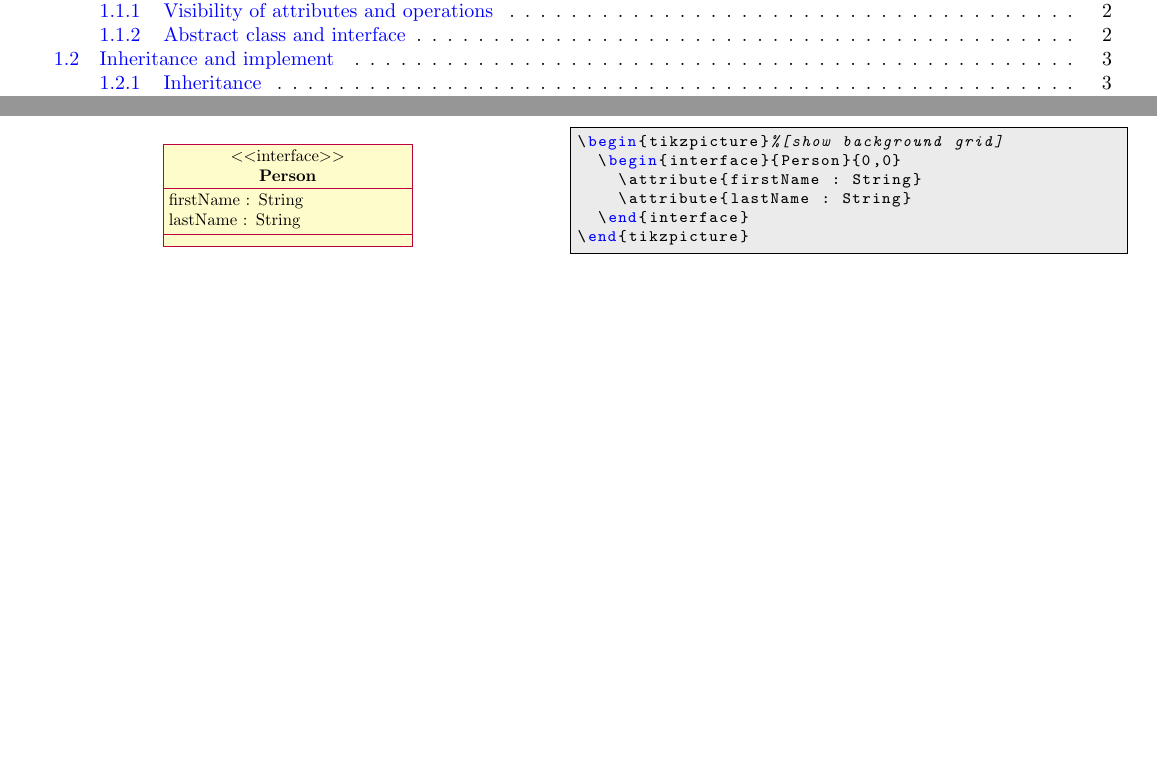
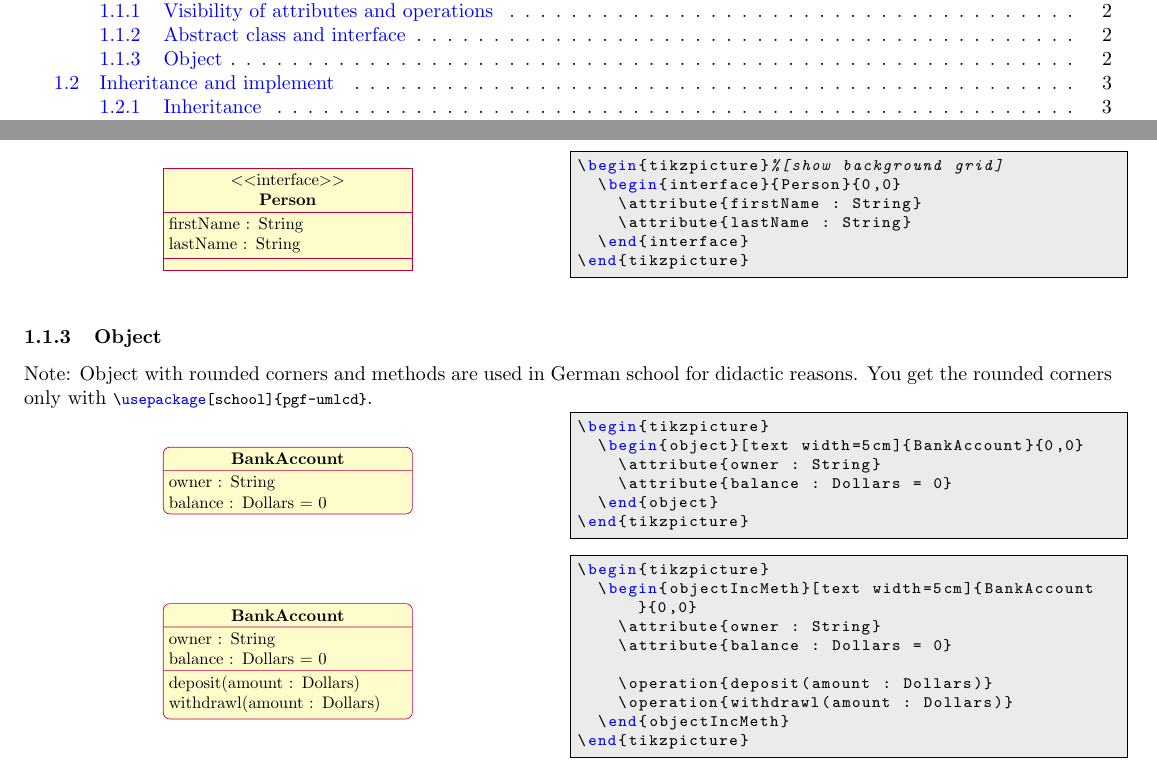
Before and after one commit to xuyuan/pgf-umlcd, a LaTeX paper (trunk/pgf-umlcd-demo.tex, which reads trunk/demo/object-include-methods.tex, trunk/demo/object.tex, trunk/pgf-umlcd.sty): two parts of pages 1 and 2 of 7, joined at a grey line, cut so that both start at the same text. Compiled offline with pdfLaTeX.

Commit message:
patch from Johannes Pieper(johannes_pieper@yahoo.de)
git-svn-id: https://pgf-umlcd.googlecode.com/svn@12 5c4df12a-c94a-11de-8410-e5b1e99fc78e

```diff
--- /dev/null
+++ b/trunk/demo/object-include-methods.tex
@@ -0,0 +1,9 @@
+\begin{tikzpicture}
+  \begin{objectIncMeth}[text width=5cm]{BankAccount}{0,0}
+    \attribute{owner : String}
+    \attribute{balance : Dollars = 0}
+
+    \operation{deposit(amount : Dollars)}
+    \operation{withdrawl(amount : Dollars)}
+  \end{objectIncMeth}
+\end{tikzpicture}
--- /dev/null
+++ b/trunk/demo/object.tex
@@ -0,0 +1,6 @@
+\begin{tikzpicture}
+  \begin{object}[text width=5cm]{BankAccount}{0,0}
+    \attribute{owner : String}
+    \attribute{balance : Dollars = 0}
+  \end{object}
+\end{tikzpicture}
--- a/trunk/pgf-umlcd-demo.tex
+++ b/trunk/pgf-umlcd-demo.tex
@@ -3,7 +3,7 @@
 \usepackage{hyperref}
 
 \usepackage{tikz}
-\usepackage{pgf-umlcd}
+\usepackage[school]{pgf-umlcd}
 
 %%%%%%%%%%%%%%%%%%%%%%%%%%%%%%%%%%%%%%%%%%%%%%%%%%%%%%%%%%%%%%%%%
 \usepackage{listings}
@@ -85,6 +85,11 @@ keywordstyle=\color{blue}
 \demo[0.5]{abstract-class}
 \demo[0.5]{interface}
 
+\subsubsection{Object}
+Note: Object with rounded corners and methods are used in German school for didactic reasons. You get the rounded corners only with \lstinline|\usepackage[school]{pgf-umlcd}|.\\
+\demo[0.5]{object}
+\demo[0.5]{object-include-methods}
+
 \subsection{Inheritance and implement}
 \subsubsection{Inheritance}
 \demo{inheritance}
--- a/trunk/pgf-umlcd.sty
+++ b/trunk/pgf-umlcd.sty
@@ -31,6 +31,10 @@ minimum height=1cm, node distance=2cm]
 
 \tikzstyle{umlcd style dashed line}=[color=\umldrawcolor, >=angle 90,dashed]
 
+\tikzstyle{umlcd style school}=[]
+\DeclareOption{school}{\tikzstyle{umlcd style school}=[rounded corners]}
+\ProcessOptions\relax
+
 % declare layers
 \pgfdeclarelayer{background}
 \pgfdeclarelayer{connectionlayers}
@@ -48,6 +52,35 @@ minimum height=1cm, node distance=2cm]
 \begin{classAndInterfaceCommon}{#1}{#2}{#3}
 }%
 {\node[this umlcd style, anchor=north] (\umlcdClassName) at (\umlcdClassPos)
+    {\textbf{\umlcdClassName}
+\nodepart{second}
+\umlcdClassAttributes
+\nodepart{third}
+\umlcdClassOperations
+};
+
+\end{classAndInterfaceCommon}
+}
+
+\newenvironment{object}[3][]%
+{
+\begin{classAndInterfaceCommon}{#1}{#2}{#3}
+}%
+{\node[this umlcd style, anchor=north, rectangle split
+parts=2, umlcd style school] (\umlcdClassName) at (\umlcdClassPos)
+    {\textbf{\umlcdClassName}
+\nodepart{second}
+\umlcdClassAttributes
+};
+
+\end{classAndInterfaceCommon}
+}
+
+\newenvironment{objectIncMeth}[3][]%
+{
+\begin{classAndInterfaceCommon}{#1}{#2}{#3}
+}%
+{\node[this umlcd style, anchor=north, umlcd style school] (\umlcdClassName) at (\umlcdClassPos)
     {\textbf{\umlcdClassName}
 \nodepart{second}
 \umlcdClassAttributes
```
